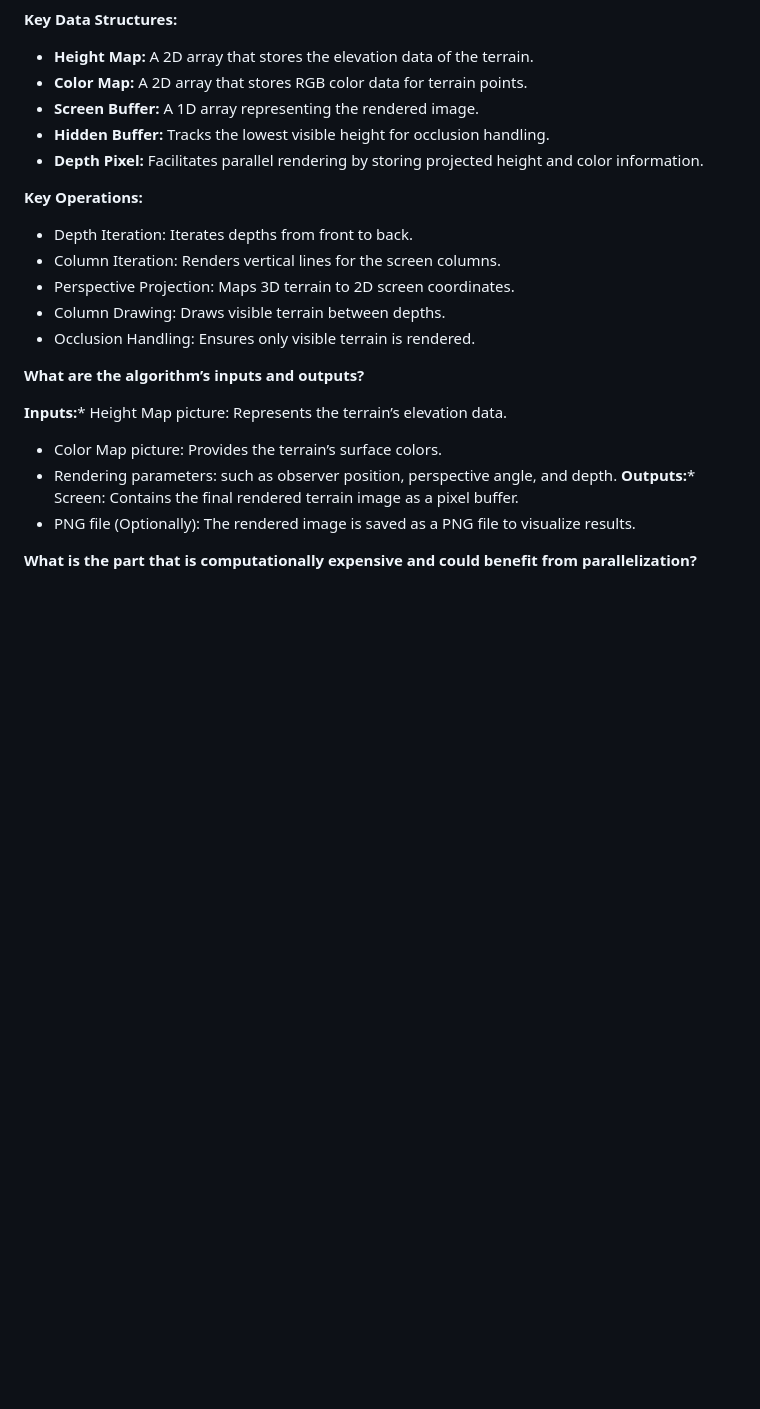
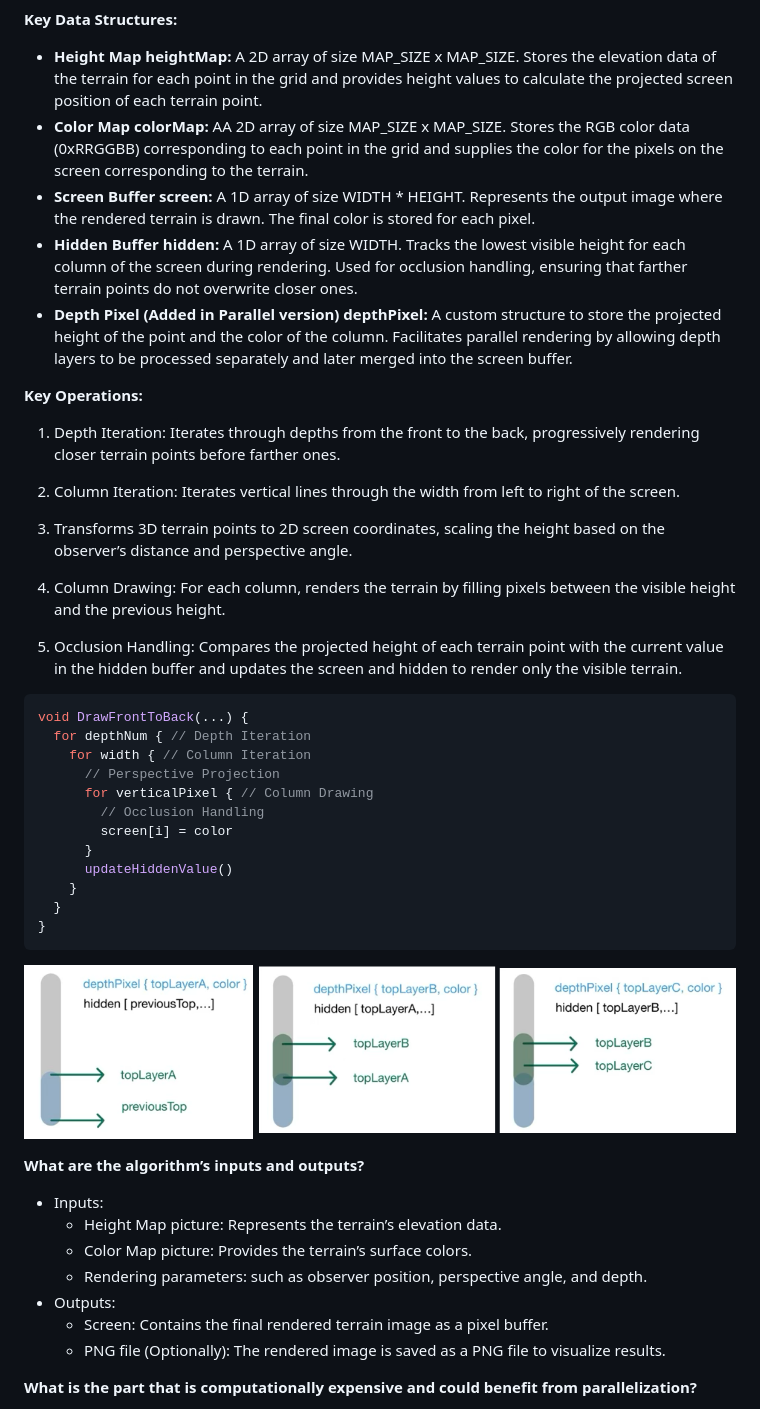
Before and after one commit to chinghanchou/chinghanchou.github.io, a Markdown page: index.md, the part around the change printed below. Rendered like a GitHub page; pictures changed too: images/occlusion.png (added); blank space fills up the shorter version.

Commit message:
images

````diff
--- a/index.md
+++ b/index.md
@@ -12,27 +12,60 @@ BACKGROUND
 
 **Key Data Structures:**
 
-*   **Height Map:** A 2D array that stores the elevation data of the terrain.
-*   **Color Map:** A 2D array that stores RGB color data for terrain points.
-*   **Screen Buffer:** A 1D array representing the rendered image.
-*   **Hidden Buffer:** Tracks the lowest visible height for occlusion handling.
-*   **Depth Pixel:** Facilitates parallel rendering by storing projected height and color information.
+*   **Height Map heightMap:** A 2D array of size
+MAP_SIZE x MAP_SIZE.
+Stores the elevation data of the terrain for each
+point in the grid and provides height values to
+calculate the projected screen position of each
+terrain point.
+*   **Color Map colorMap:** AA 2D array of size
+MAP_SIZE x MAP_SIZE.
+Stores the RGB color data (0xRRGGBB) corresponding to each point in the grid and
+supplies the color for the pixels on the screen corresponding to the terrain.
+*   **Screen Buffer screen:** A 1D array of size WIDTH * HEIGHT.
+Represents the output image where the rendered terrain is drawn. The final color is stored for each pixel.
+*   **Hidden Buffer hidden:** A 1D array of size WIDTH.
+Tracks the lowest visible height for each column of the screen during rendering. Used for occlusion handling, ensuring that farther terrain points do not overwrite closer ones.
+*   **Depth Pixel (Added in Parallel version) depthPixel:** A custom structure to store the projected height of the point and the color of the column.
+Facilitates parallel rendering by allowing depth layers to be processed separately and later merged into the screen buffer.
+
 
 **Key Operations:**
 
-*   Depth Iteration: Iterates depths from front to back.
-*   Column Iteration: Renders vertical lines for the screen columns.
-*   Perspective Projection: Maps 3D terrain to 2D screen coordinates.
-*   Column Drawing: Draws visible terrain between depths.
-*   Occlusion Handling: Ensures only visible terrain is rendered.
+1.   Depth Iteration: Iterates through depths from the front to the back, progressively rendering closer terrain points before farther ones.
+2.   Column Iteration: Iterates vertical lines through the width from left to right of the screen.
+3.   Transforms 3D terrain points to 2D screen coordinates, scaling the height based on the observer’s distance and perspective angle.
+4.   Column Drawing: For each column, renders the terrain by filling pixels between the visible height and the previous height.
+
+5.   Occlusion Handling: Compares the projected height of each terrain point with the current value in the hidden buffer and updates the screen and hidden to render only the visible terrain.
+
+
+```cpp
+void DrawFrontToBack(...) {
+  for depthNum { // Depth Iteration
+    for width { // Column Iteration
+      // Perspective Projection
+      for verticalPixel { // Column Drawing
+        // Occlusion Handling
+        screen[i] = color
+      }
+      updateHiddenValue()
+    }
+  }
+}
+```
+
+![occlusion](images/occlusion.png)
 
 **What are the algorithm’s inputs and outputs?**
 
-**Inputs:***   Height Map picture: Represents the terrain’s elevation data.
-*   Color Map picture: Provides the terrain’s surface colors.
-*   Rendering parameters: such as observer position, perspective angle, and depth.
-**Outputs:***   Screen: Contains the final rendered terrain image as a pixel buffer.
-*   PNG file (Optionally): The rendered image is saved as a PNG file to visualize results.
+* Inputs:
+    *   Height Map picture: Represents the terrain’s elevation data.
+    *   Color Map picture: Provides the terrain’s surface colors.
+    *   Rendering parameters: such as observer position, perspective angle, and depth.
+*   Outputs:
+    *   Screen: Contains the final rendered terrain image as a pixel buffer.
+    *   PNG file (Optionally): The rendered image is saved as a PNG file to visualize results.
 
 **What is the part that is computationally expensive and could benefit from parallelization?**
 
````
Also changed, not shown: other parts of index.md (+2 -0 lines), images/parallel.png (added).
